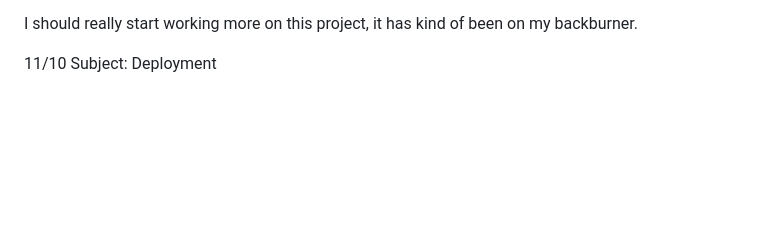
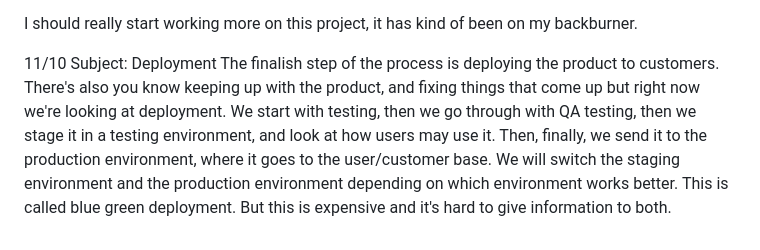
Before and after one commit to MalainyL/cs2450_remote, a Markdown page: journal.md, the part around the change. GitHub-like rendering; blank space fills up the shorter version.

Commit message:
added another entry

```diff
--- a/journal.md
+++ b/journal.md
@@ -103,3 +103,5 @@ I have realized how important properly documenting your code is, and I want to s
 I should really start working more on this project, it has kind of been on my backburner.
 
 11/10 Subject: Deployment
+   The finalish step of the process is deploying the product to customers. There's also you know keeping up with the product, and fixing things that come up but right now we're looking at deployment. We start with testing, then we go through with QA testing, then we stage it in a testing environment, and look at how users may use it. Then, finally, we send it to the production environment, where it goes to the user/customer base.
+We will switch the staging environment and the production environment depending on which environment works better. This is called blue green deployment. But this is expensive and it's hard to give information to both.
```
